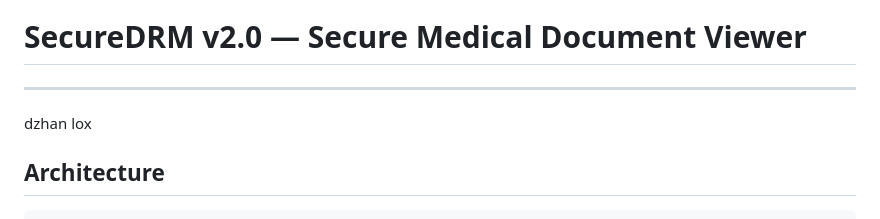
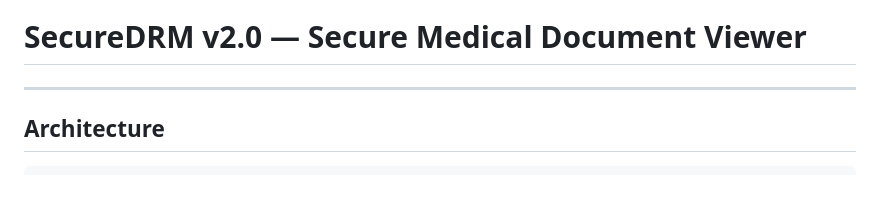
Before and after one commit to ylo-strats/Nora-s, a Markdown page: beta/README.md, the part around the change. Rendered like a GitHub page; blank space fills up the shorter version.

Commit message:
dzhan ne lox

````diff
--- a/beta/README.md
+++ b/beta/README.md
@@ -1,7 +1,6 @@
 # SecureDRM v2.0 — Secure Medical Document Viewer
 
 ---
-dzhan lox
 ## Architecture
 
 ```
````
